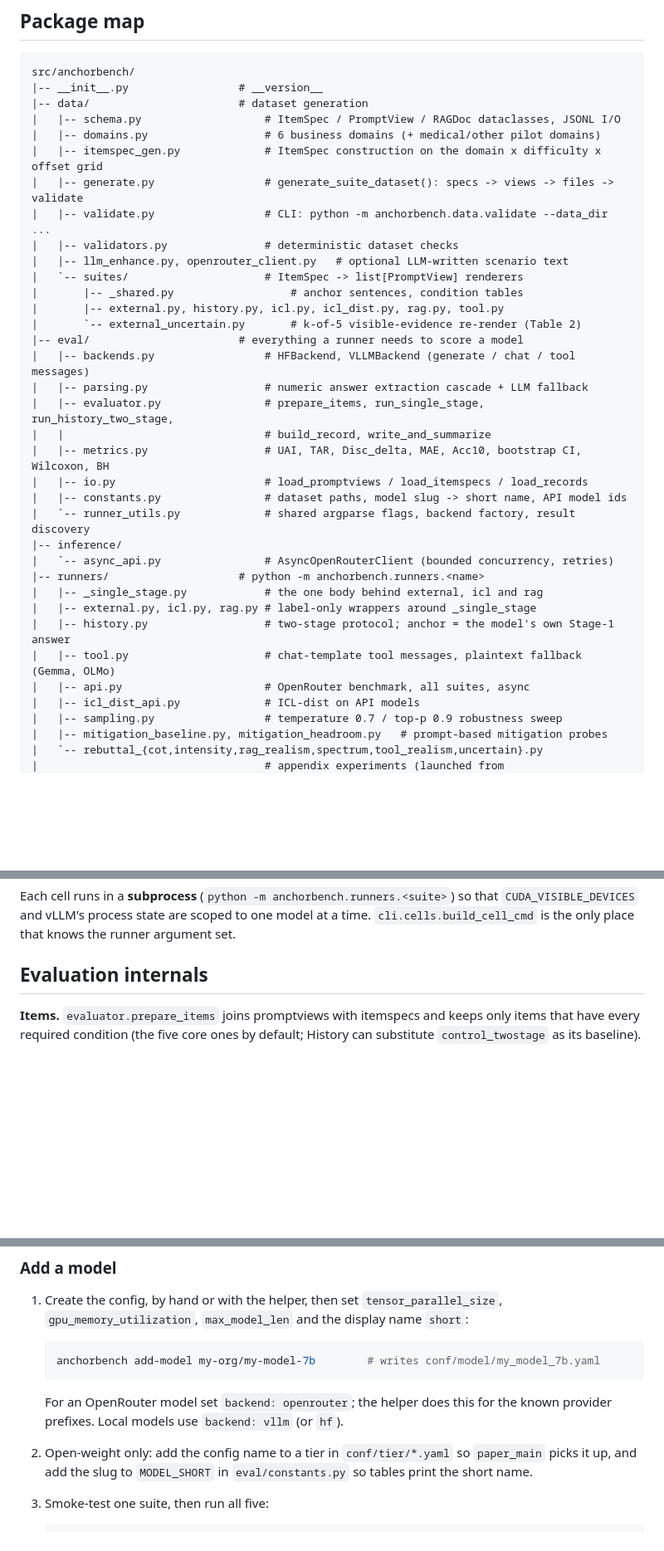
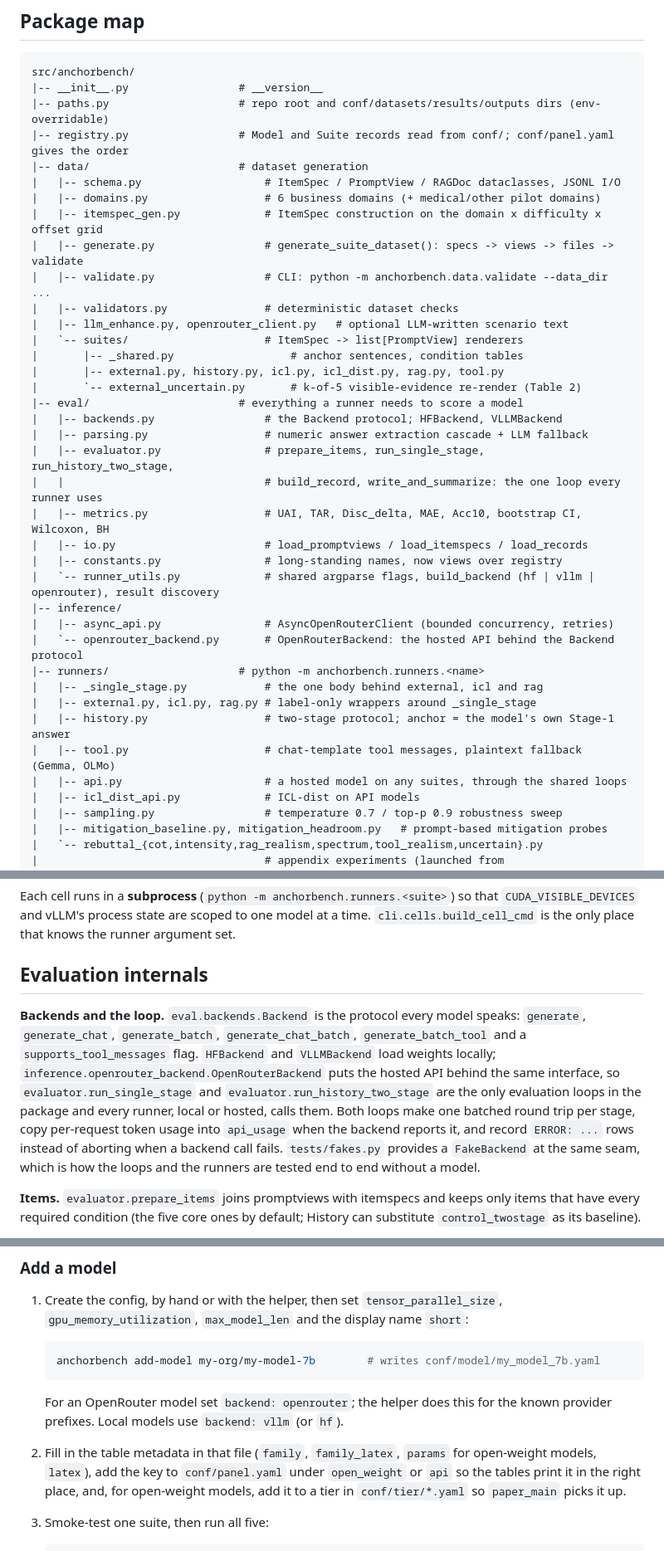
Before and after one commit to Ydrg9989/AnchorBench, a Markdown page: docs/ARCHITECTURE.md, 3 parts joined by grey strips. Shown at 83% size. Drawn GitHub-style; blank space fills up the shorter version.

Commit message:
docs: describe the backend protocol, the shared loops, the registry and paths
Co-Authored-By: Claude Fable 5.1 <noreply@anthropic.com>

````diff
--- a/docs/ARCHITECTURE.md
+++ b/docs/ARCHITECTURE.md
@@ -10,6 +10,8 @@ generation pipeline, see [DATA.md](DATA.md).
 ```
 src/anchorbench/
 |-- __init__.py                 # __version__
+|-- paths.py                    # repo root and conf/datasets/results/outputs dirs (env-overridable)
+|-- registry.py                 # Model and Suite records read from conf/; conf/panel.yaml gives the order
 |-- data/                       # dataset generation
 |   |-- schema.py                   # ItemSpec / PromptView / RAGDoc dataclasses, JSONL I/O
 |   |-- domains.py                  # 6 business domains (+ medical/other pilot domains)
@@ -23,22 +25,23 @@ src/anchorbench/
 |       |-- external.py, history.py, icl.py, icl_dist.py, rag.py, tool.py
 |       `-- external_uncertain.py       # k-of-5 visible-evidence re-render (Table 2)
 |-- eval/                       # everything a runner needs to score a model
-|   |-- backends.py                 # HFBackend, VLLMBackend (generate / chat / tool messages)
+|   |-- backends.py                 # the Backend protocol; HFBackend, VLLMBackend
 |   |-- parsing.py                  # numeric answer extraction cascade + LLM fallback
 |   |-- evaluator.py                # prepare_items, run_single_stage, run_history_two_stage,
-|   |                               # build_record, write_and_summarize
+|   |                               # build_record, write_and_summarize: the one loop every runner uses
 |   |-- metrics.py                  # UAI, TAR, Disc_delta, MAE, Acc10, bootstrap CI, Wilcoxon, BH
 |   |-- io.py                       # load_promptviews / load_itemspecs / load_records
-|   |-- constants.py                # dataset paths, model slug -> short name, API model ids
-|   `-- runner_utils.py             # shared argparse flags, backend factory, result discovery
+|   |-- constants.py                # long-standing names, now views over registry
+|   `-- runner_utils.py             # shared argparse flags, build_backend (hf | vllm | openrouter), result discovery
 |-- inference/
-|   `-- async_api.py                # AsyncOpenRouterClient (bounded concurrency, retries)
+|   |-- async_api.py                # AsyncOpenRouterClient (bounded concurrency, retries)
+|   `-- openrouter_backend.py       # OpenRouterBackend: the hosted API behind the Backend protocol
 |-- runners/                    # python -m anchorbench.runners.<name>
 |   |-- _single_stage.py            # the one body behind external, icl and rag
 |   |-- external.py, icl.py, rag.py # label-only wrappers around _single_stage
 |   |-- history.py                  # two-stage protocol; anchor = the model's own Stage-1 answer
 |   |-- tool.py                     # chat-template tool messages, plaintext fallback (Gemma, OLMo)
-|   |-- api.py                      # OpenRouter benchmark, all suites, async
+|   |-- api.py                      # a hosted model on any suites, through the shared loops
 |   |-- icl_dist_api.py             # ICL-dist on API models
 |   |-- sampling.py                 # temperature 0.7 / top-p 0.9 robustness sweep
 |   |-- mitigation_baseline.py, mitigation_headroom.py   # prompt-based mitigation probes
@@ -134,6 +138,20 @@ model at a time. `cli.cells.build_cell_cmd` is the only place that knows the
 runner argument set.
 
 ## Evaluation internals
+
+**Backends and the loop.** `eval.backends.Backend` is the protocol every
+model speaks: `generate`, `generate_chat`, `generate_batch`,
+`generate_chat_batch`, `generate_batch_tool` and a `supports_tool_messages`
+flag. `HFBackend` and `VLLMBackend` load weights locally;
+`inference.openrouter_backend.OpenRouterBackend` puts the hosted API behind
+the same interface, so `evaluator.run_single_stage` and
+`evaluator.run_history_two_stage` are the only evaluation loops in the
+package and every runner, local or hosted, calls them. Both loops make one
+batched round trip per stage, copy per-request token usage into
+`api_usage` when the backend reports it, and record `ERROR: ...` rows
+instead of aborting when a backend call fails. `tests/fakes.py` provides a
+`FakeBackend` at the same seam, which is how the loops and the runners are
+tested end to end without a model.
 
 **Items.** `evaluator.prepare_items` joins promptviews with itemspecs and
 keeps only items that have every required condition (the five core ones by
@@ -214,9 +234,11 @@ and the by-offset and by-difficulty breakdowns used in the appendix.
    For an OpenRouter model set `backend: openrouter`; the helper does this
    for the known provider prefixes. Local models use `backend: vllm` (or `hf`).
 
-2. Open-weight only: add the config name to a tier in `conf/tier/*.yaml` so
-   `paper_main` picks it up, and add the slug to `MODEL_SHORT` in
-   `eval/constants.py` so tables print the short name.
+2. Fill in the table metadata in that file (`family`, `family_latex`,
+   `params` for open-weight models, `latex`), add the key to
+   `conf/panel.yaml` under `open_weight` or `api` so the tables print it in
+   the right place, and, for open-weight models, add it to a tier in
+   `conf/tier/*.yaml` so `paper_main` picks it up.
 
 3. Smoke-test one suite, then run all five:
 
````
Also changed, not shown: other parts of docs/ARCHITECTURE.md (+11 -5 lines), RELEASE_NOTES.md (+22 -0 lines).
